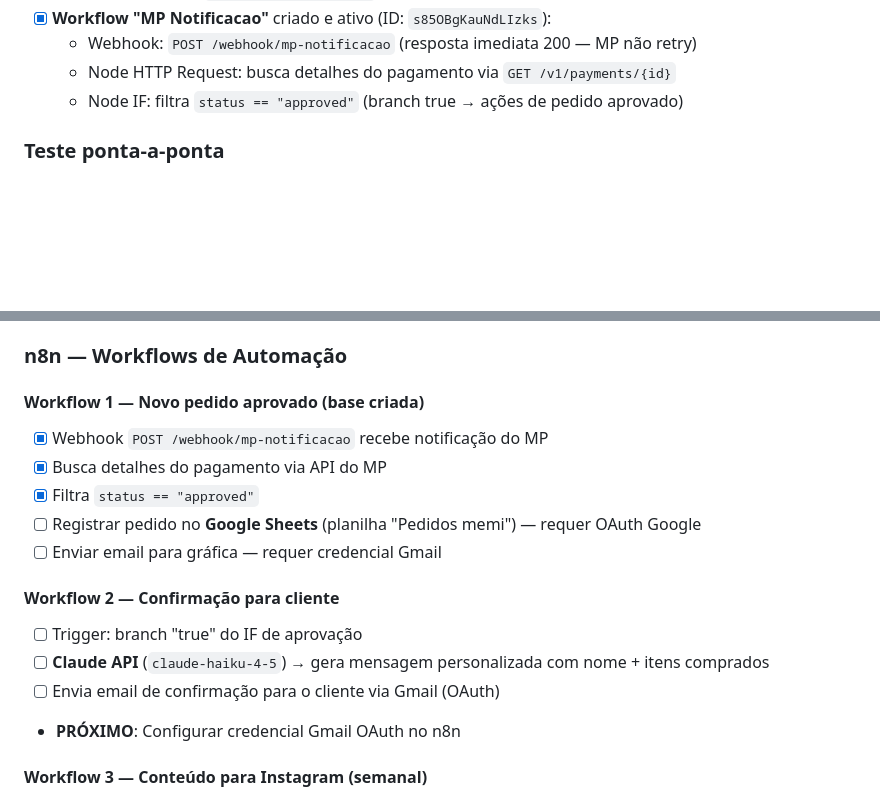
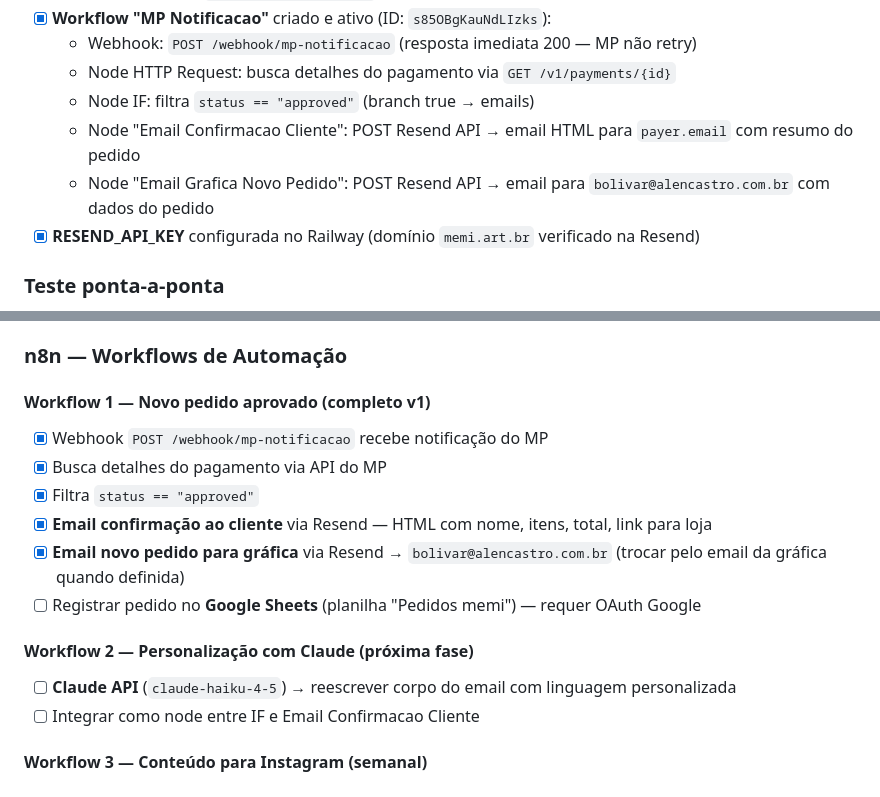
Before and after one commit to bolivaralencastro/memi-art-br, a Markdown page: STATUS.md, 2 parts joined by grey strips. Rendered like a GitHub page; blank space fills up the shorter version.

Commit message:
sessão 3: email pipeline completo via Resend
- RESEND_API_KEY configurada no Railway (domínio memi.art.br verificado)
- Workflow MP Notificacao: 2 nodes de email adicionados na branch true do IF
  - Email Confirmacao Cliente → Resend API (HTML com resumo do pedido)
  - Email Grafica Novo Pedido → Resend API (bolivar@alencastro.com.br placeholder)
- Workflow ativo e publicado

Co-Authored-By: Claude Sonnet 4.6 <noreply@anthropic.com>

```diff
--- a/STATUS.md
+++ b/STATUS.md
@@ -44,7 +44,10 @@
 - [x] **Workflow "MP Notificacao"** criado e ativo (ID: `s85OBgKauNdLIzks`):
   - Webhook: `POST /webhook/mp-notificacao` (resposta imediata 200 — MP não retry)
   - Node HTTP Request: busca detalhes do pagamento via `GET /v1/payments/{id}`
-  - Node IF: filtra `status == "approved"` (branch true → ações de pedido aprovado)
+  - Node IF: filtra `status == "approved"` (branch true → emails)
+  - Node "Email Confirmacao Cliente": POST Resend API → email HTML para `payer.email` com resumo do pedido
+  - Node "Email Grafica Novo Pedido": POST Resend API → email para `bolivar@alencastro.com.br` com dados do pedido
+- [x] **RESEND_API_KEY** configurada no Railway (domínio `memi.art.br` verificado na Resend)
 
 ### Teste ponta-a-ponta
 - [x] `curl POST /webhook/checkout` → retorna `init_point` válido do MP sandbox
@@ -69,18 +72,17 @@
 
 ### n8n — Workflows de Automação
 
-#### Workflow 1 — Novo pedido aprovado (base criada)
+#### Workflow 1 — Novo pedido aprovado (completo v1)
 - [x] Webhook `POST /webhook/mp-notificacao` recebe notificação do MP
 - [x] Busca detalhes do pagamento via API do MP
 - [x] Filtra `status == "approved"`
+- [x] **Email confirmação ao cliente** via Resend — HTML com nome, itens, total, link para loja
+- [x] **Email novo pedido para gráfica** via Resend → `bolivar@alencastro.com.br` (trocar pelo email da gráfica quando definida)
 - [ ] Registrar pedido no **Google Sheets** (planilha "Pedidos memi") — requer OAuth Google
-- [ ] Enviar email para gráfica — requer credencial Gmail
 
-#### Workflow 2 — Confirmação para cliente
-- [ ] Trigger: branch "true" do IF de aprovação
-- [ ] **Claude API** (`claude-haiku-4-5`) → gera mensagem personalizada com nome + itens comprados
-- [ ] Envia email de confirmação para o cliente via Gmail (OAuth)
-- **PRÓXIMO**: Configurar credencial Gmail OAuth no n8n
+#### Workflow 2 — Personalização com Claude (próxima fase)
+- [ ] **Claude API** (`claude-haiku-4-5`) → reescrever corpo do email com linguagem personalizada
+- [ ] Integrar como node entre IF e Email Confirmacao Cliente
 
 #### Workflow 3 — Conteúdo para Instagram (semanal)
 - [ ] Trigger: Cron toda segunda-feira às 9h
```
Also changed, not shown: other parts of STATUS.md (+1 -1 lines).
